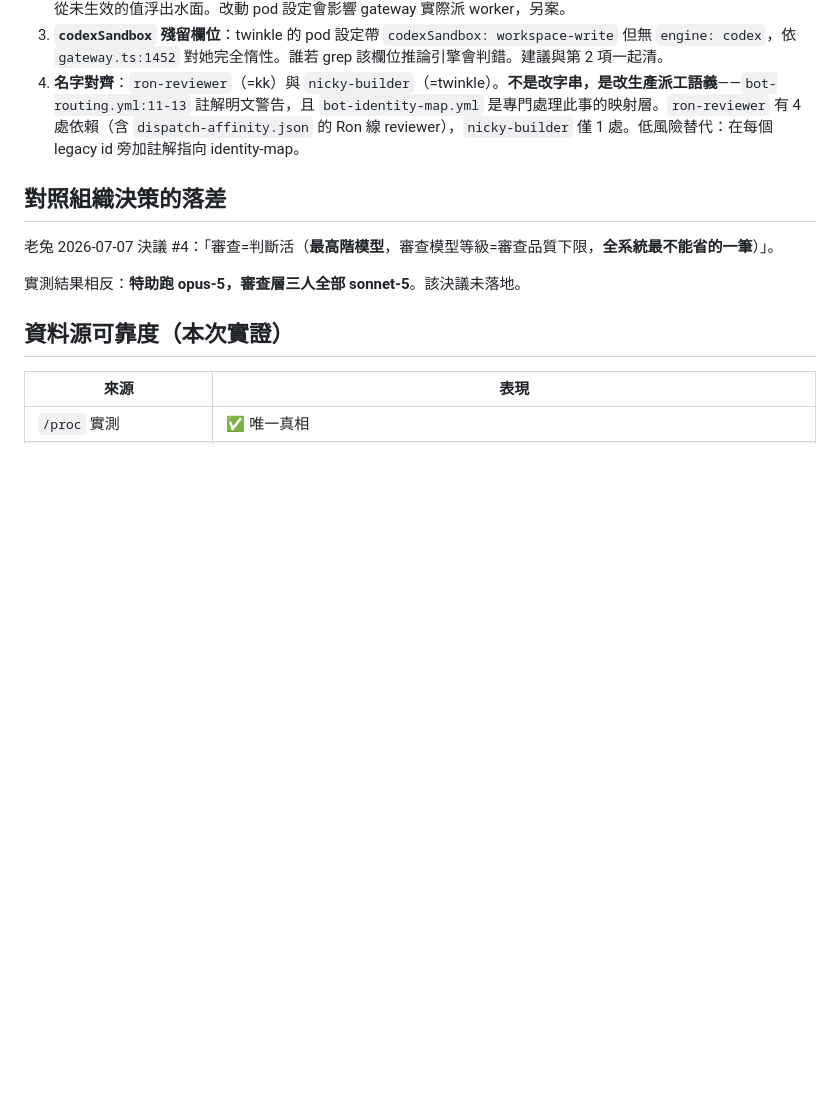
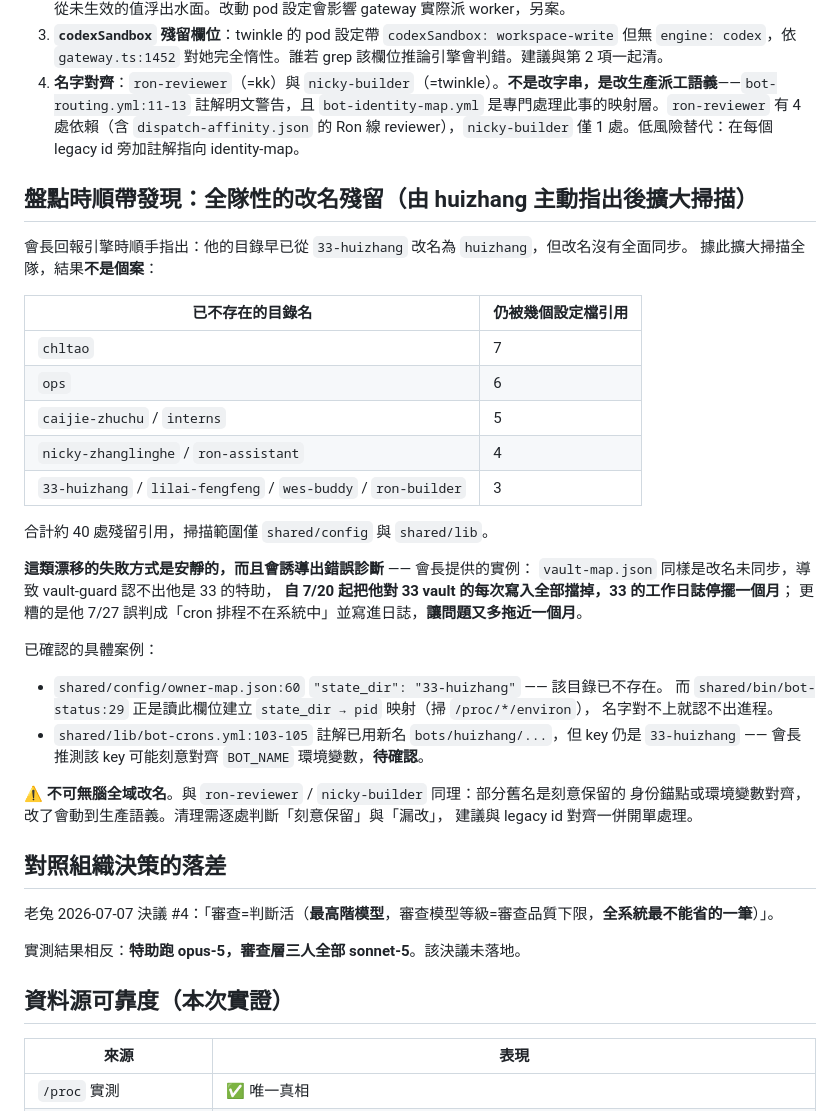
Before and after one commit to ChannelLabAI/claude-telegram-bots, a Markdown page: shared/reports/bot-engine-model-audit-20260826.md, the part around the change. GitHub-like rendering; blank space fills up the shorter version.

Commit message:
docs(roster): 盤點報告補記全隊性改名殘留（huizhang 主動指出後擴大掃描）
會長回報引擎時順手指出他的目錄由 33-huizhang 改名為 huizhang 後設定檔未全面
同步。據此擴大掃描，確認不是個案：10 個已不存在的 bot 目錄名仍被 shared/config
與 shared/lib 底下約 40 處引用（chltao 7 處最多，ops 6、caijie-zhuchu 與
interns 各 5、nicky-zhanglinghe 與 ron-assistant 各 4，其餘各 3）。

已確認具體案例：owner-map.json:60 的 state_dir 指向不存在的 33-huizhang，
而 shared/bin/bot-status:29 正是讀該欄位建立 state_dir→pid 映射（掃
/proc/*/environ），名字對不上即認不出進程。

記錄此類漂移的實際代價（由會長提供）：vault-map.json 同一成因導致 vault-guard
認不出他是 33 的特助，自 7/20 起擋掉他對 33 vault 的所有寫入，工作日誌停擺
一個月；其後他 7/27 誤判為「cron 排程不在系統中」並寫進日誌，使問題又拖近
一個月才被發現。失敗方式安靜且會誘導出錯誤診斷。

同時標註不可無腦全域改名：與 ron-reviewer / nicky-builder 同理，部分舊名是
刻意保留的身份錨點或環境變數對齊，須逐處判斷。建議與 legacy id 對齊併案處理。

Co-Authored-By: Claude <noreply@anthropic.com>

```diff
--- a/shared/reports/bot-engine-model-audit-20260826.md
+++ b/shared/reports/bot-engine-model-audit-20260826.md
@@ -48,6 +48,37 @@
 3. **`codexSandbox` 殘留欄位**：twinkle 的 pod 設定帶 `codexSandbox: workspace-write` 但無 `engine: codex`，依 `gateway.ts:1452` 對她完全惰性。誰若 grep 該欄位推論引擎會判錯。建議與第 2 項一起清。
 4. **名字對齊**：`ron-reviewer`（=kk）與 `nicky-builder`（=twinkle）。**不是改字串，是改生產派工語義**——`bot-routing.yml:11-13` 註解明文警告，且 `bot-identity-map.yml` 是專門處理此事的映射層。`ron-reviewer` 有 4 處依賴（含 `dispatch-affinity.json` 的 Ron 線 reviewer），`nicky-builder` 僅 1 處。低風險替代：在每個 legacy id 旁加註解指向 identity-map。
 
+## 盤點時順帶發現：全隊性的改名殘留（由 huizhang 主動指出後擴大掃描）
+
+會長回報引擎時順手指出：他的目錄早已從 `33-huizhang` 改名為 `huizhang`，但改名沒有全面同步。
+據此擴大掃描全隊，結果**不是個案**：
+
+| 已不存在的目錄名 | 仍被幾個設定檔引用 |
+|---|---|
+| `chltao` | 7 |
+| `ops` | 6 |
+| `caijie-zhuchu` / `interns` | 5 |
+| `nicky-zhanglinghe` / `ron-assistant` | 4 |
+| `33-huizhang` / `lilai-fengfeng` / `wes-buddy` / `ron-builder` | 3 |
+
+合計約 40 處殘留引用，掃描範圍僅 `shared/config` 與 `shared/lib`。
+
+**這類漂移的失敗方式是安靜的，而且會誘導出錯誤診斷** —— 會長提供的實例：
+`vault-map.json` 同樣是改名未同步，導致 vault-guard 認不出他是 33 的特助，
+**自 7/20 起把他對 33 vault 的每次寫入全部擋掉，33 的工作日誌停擺一個月**；
+更糟的是他 7/27 誤判成「cron 排程不在系統中」並寫進日誌，**讓問題又多拖近一個月**。
+
+已確認的具體案例：
+- `shared/config/owner-map.json:60` `"state_dir": "33-huizhang"` —— 該目錄已不存在。
+  而 `shared/bin/bot-status:29` 正是讀此欄位建立 `state_dir → pid` 映射（掃 `/proc/*/environ`），
+  名字對不上就認不出進程。
+- `shared/lib/bot-crons.yml:103-105` 註解已用新名 `bots/huizhang/...`，但 key 仍是 `33-huizhang`
+  —— 會長推測該 key 可能刻意對齊 `BOT_NAME` 環境變數，**待確認**。
+
+⚠️ **不可無腦全域改名**。與 `ron-reviewer` / `nicky-builder` 同理：部分舊名是刻意保留的
+身份錨點或環境變數對齊，改了會動到生產語義。清理需逐處判斷「刻意保留」與「漏改」，
+建議與 legacy id 對齊一併開單處理。
+
 ## 對照組織決策的落差
 
 老兔 2026-07-07 決議 #4：「審查=判斷活（**最高階模型**，審查模型等級=審查品質下限，**全系統最不能省的一筆**）」。
```
